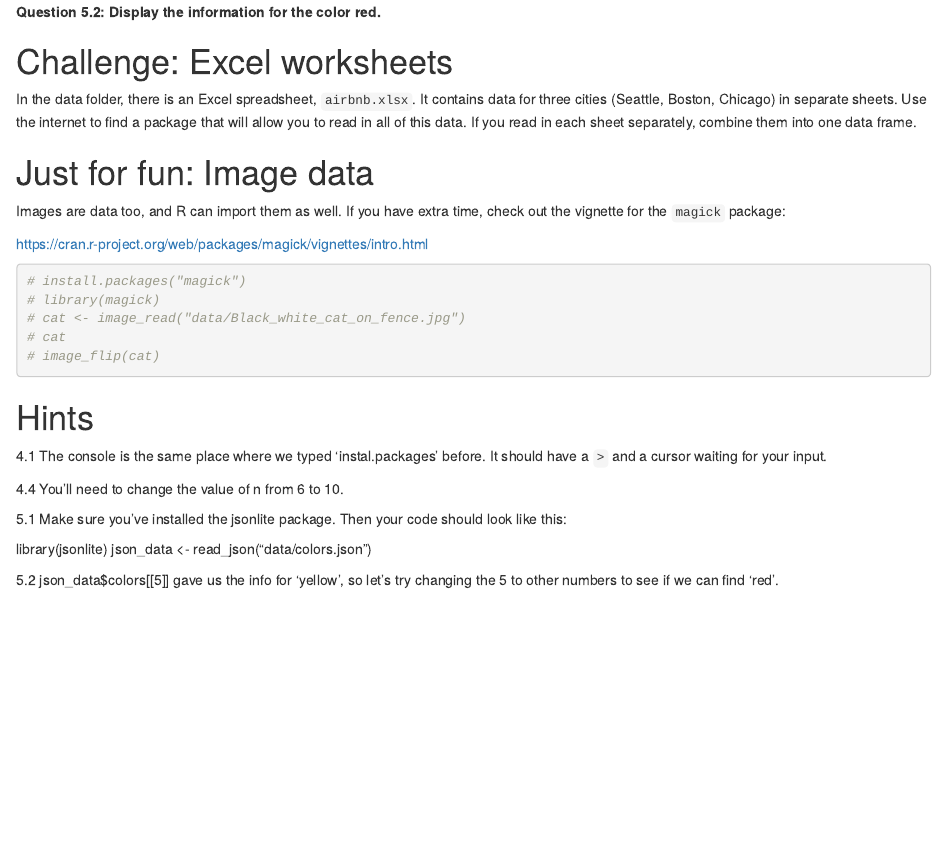
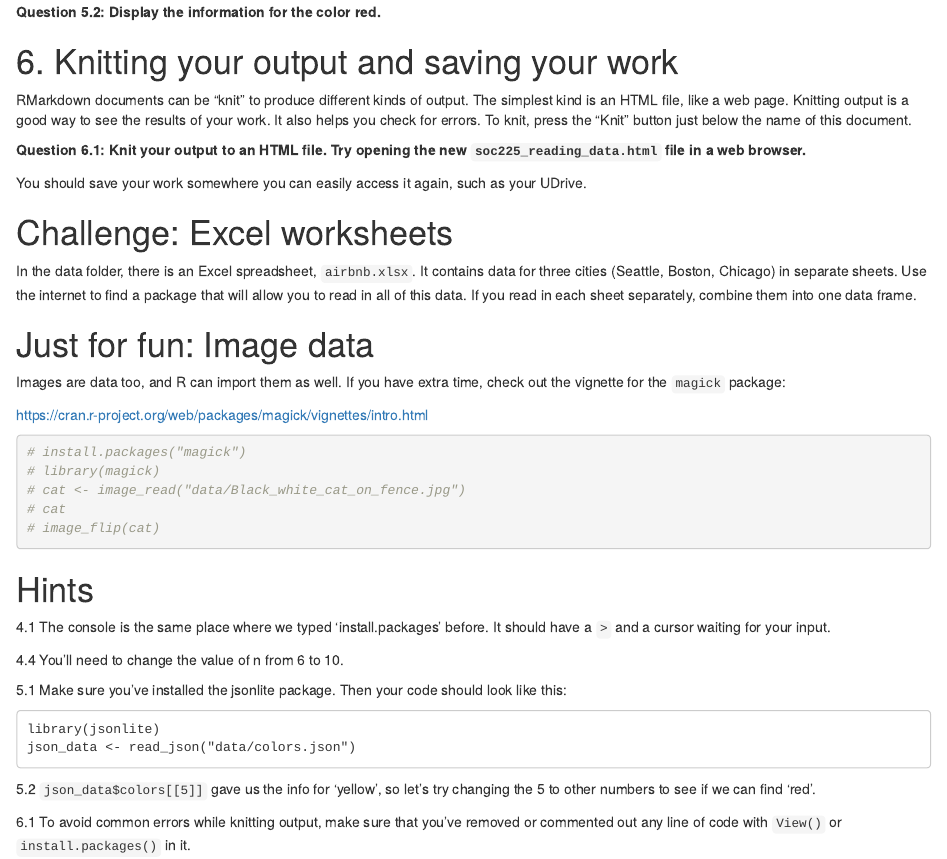
Before and after one commit to uw-soc-225/uw-soc-225, an R Markdown document (01-reading-data/soc225_reading_data.Rmd): the page in a window 1100 px wide, from 3450 px down before the commit and from 3500 px down after it, so that both start at the same text. Rendered offline with R 4.5, knitr and Pandoc, with nearby package versions; some code elsewhere in the file could not run offline.

Commit message:
minor edits to lab 1, add section on knitting

````diff
--- a/01-reading-data/soc225_reading_data.Rmd
+++ b/01-reading-data/soc225_reading_data.Rmd
@@ -150,6 +150,15 @@
 
 ```
 
+
+# 6. Knitting your output and saving your work
+
+RMarkdown documents can be "knit" to produce different kinds of output. The simplest kind is an HTML file, like a web page. Knitting output is a good way to see the results of your work. It also helps you check for errors. To knit, press the "Knit" button just below the name of this document.
+
+**Question 6.1: Knit your output to an HTML file. Try opening the new `soc225_reading_data.html` file in a web browser.**
+
+You should save your work somewhere you can easily access it again, such as your UDrive.
+
 # Challenge: Excel worksheets
 
 In the data folder, there is an Excel spreadsheet, `airbnb.xlsx`. It contains data for three cities (Seattle, Boston, Chicago) in separate sheets. Use the internet to find a package that will allow you to read in all of this data. If you read in each sheet separately, combine them into one data frame.
@@ -170,13 +179,17 @@ https://cran.r-project.org/web/packages/magick/vignettes/intro.html
 
 # Hints
 
-4.1 The console is the same place where we typed 'instal.packages' before. It should have a `>` and a cursor waiting for your input.
+4.1 The console is the same place where we typed 'install.packages' before. It should have a `>` and a cursor waiting for your input.
 
 4.4 You'll need to change the value of n from 6 to 10.
 
 5.1 Make sure you've installed the jsonlite package. Then your code should look like this:
 
+```
 library(jsonlite)
 json_data <- read_json("data/colors.json")
+```
 
-5.2 json_data$colors[[5]] gave us the info for 'yellow', so let's try changing the 5 to other numbers to see if we can find 'red'.
+5.2 `json_data$colors[[5]]` gave us the info for 'yellow', so let's try changing the 5 to other numbers to see if we can find 'red'.
+
+6.1 To avoid common errors while knitting output, make sure that you've removed or commented out any line of code with `View()` or `install.packages()` in it.
````
Also changed, not shown: 01-reading-data/soc225_reading_data.Rmd (10 more changed lines).
